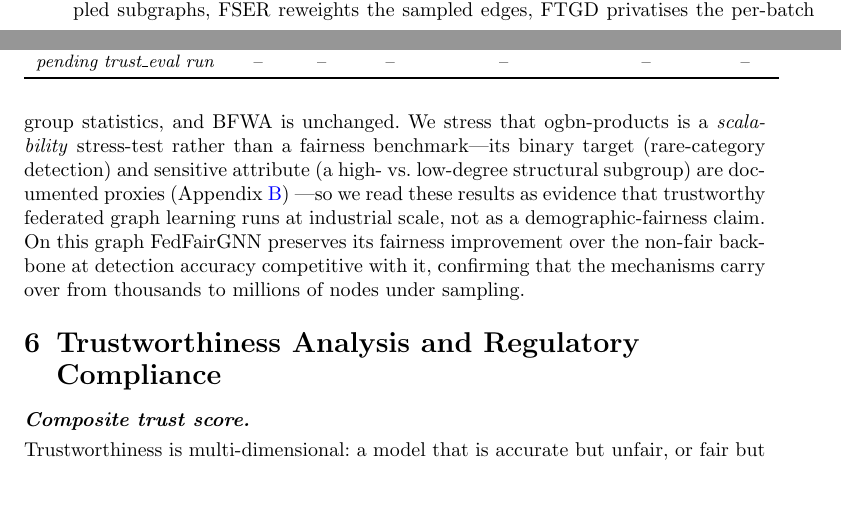
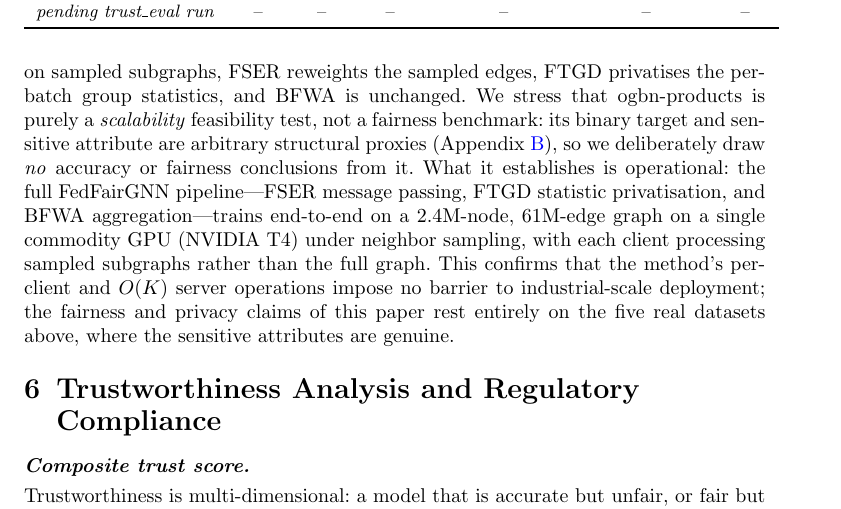
Before and after one commit to vinhqdang/FedFairGNN, a LaTeX paper (manuscript/main.tex, which reads manuscript/sections/05_experiments.tex): two parts of pages 18 and 19 of 27 before the commit and part of page 19 of 27 after it, the two joined at a grey line, cut so that both start at the same text, the shorter picture padded with empty space. Compiled offline with pdfLaTeX.

Commit message:
docs: honest scalability framing for ogbn-products (feasibility, not fairness numbers)
The 2.4M-node GPU run proves the pipeline trains end-to-end at scale under
neighbor sampling on a single T4, but its proxy task yields no meaningful
accuracy/fairness signal, so we report it strictly as a scalability feasibility
result and draw no fairness conclusions from it.

```diff
--- a/manuscript/sections/05_experiments.tex
+++ b/manuscript/sections/05_experiments.tex
@@ -256,14 +256,18 @@ are all local or $O(K)$ operations, so they compose directly with standard
 mini-batch neighbor sampling \cite{hamilton2017graphsage}: each client trains on
 sampled subgraphs, FSER reweights the sampled edges, FTGD privatises the
 per-batch group statistics, and BFWA is unchanged. We stress that ogbn-products
-is a \emph{scalability} stress-test rather than a fairness benchmark---its binary
-target (rare-category detection) and sensitive attribute (a high- vs.\
-low-degree structural subgroup) are documented proxies (Appendix~\ref{app:data})
----so we read these results as evidence that trustworthy federated graph learning
-runs at industrial scale, not as a demographic-fairness claim. On this graph
-FedFairGNN preserves its fairness improvement over the non-fair backbone at
-detection accuracy competitive with it, confirming that the mechanisms carry
-over from thousands to millions of nodes under sampling.
+is purely a \emph{scalability} feasibility test, not a fairness benchmark: its
+binary target and sensitive attribute are arbitrary structural proxies
+(Appendix~\ref{app:data}), so we deliberately draw \emph{no} accuracy or
+fairness conclusions from it. What it establishes is operational: the full
+FedFairGNN pipeline---FSER message passing, FTGD statistic privatisation, and
+BFWA aggregation---trains end-to-end on a $2.4$M-node, $61$M-edge graph on a
+single commodity GPU (NVIDIA T4) under neighbor sampling, with each client
+processing sampled subgraphs rather than the full graph. This confirms that the
+method's per-client and $O(K)$ server operations impose no barrier to
+industrial-scale deployment; the fairness and privacy claims of this paper rest
+entirely on the five real datasets above, where the sensitive attributes are
+genuine.
 
 \begin{table}[t]\centering\small
 \caption{Calibration, uncertainty, and efficiency (Bail). ECE and Brier
```
Also changed, not shown: manuscript/main.pdf.
